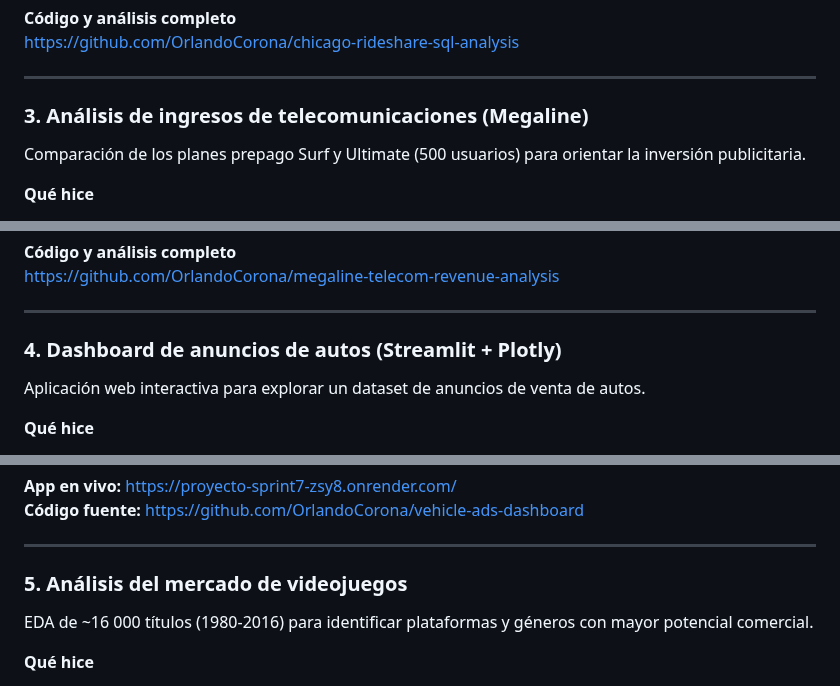
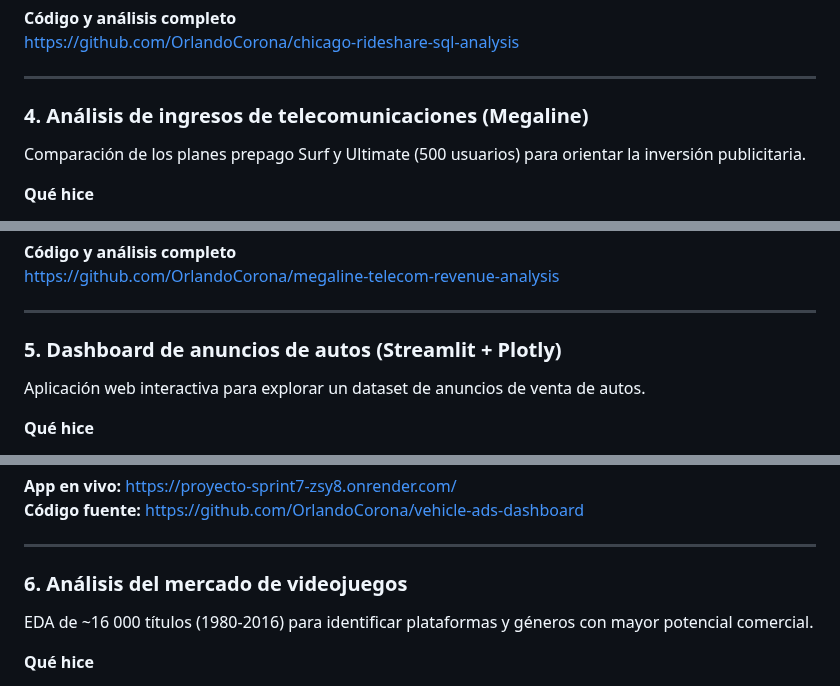
Before and after one commit to OrlandoCorona/OrlandoCorona.github.io, a Markdown page: README.md, 3 parts joined by grey strips. Drawn GitHub-style.

```diff
--- a/README.md
+++ b/README.md
@@ -71,7 +97,7 @@ https://github.com/OrlandoCorona/chicago-rideshare-sql-analysis
 
 ---
 
-### **3. Análisis de ingresos de telecomunicaciones (Megaline)**
+### **4. Análisis de ingresos de telecomunicaciones (Megaline)**
 
 Comparación de los planes prepago Surf y Ultimate (500 usuarios) para orientar la inversión publicitaria.
 
@@ -91,7 +117,7 @@ https://github.com/OrlandoCorona/megaline-telecom-revenue-analysis
 
 ---
 
-### **4. Dashboard de anuncios de autos (Streamlit + Plotly)**
+### **5. Dashboard de anuncios de autos (Streamlit + Plotly)**
 
 Aplicación web interactiva para explorar un dataset de anuncios de venta de autos.
 
@@ -112,7 +138,7 @@ Python · Streamlit · Plotly · Pandas · Render
 
 ---
 
-### **5. Análisis del mercado de videojuegos**
+### **6. Análisis del mercado de videojuegos**
 
 EDA de ~16 000 títulos (1980-2016) para identificar plataformas y géneros con mayor potencial comercial.
 
```
Also changed, not shown: other parts of README.md (+38 -12 lines), images/banner.png (added), 3 other files.
